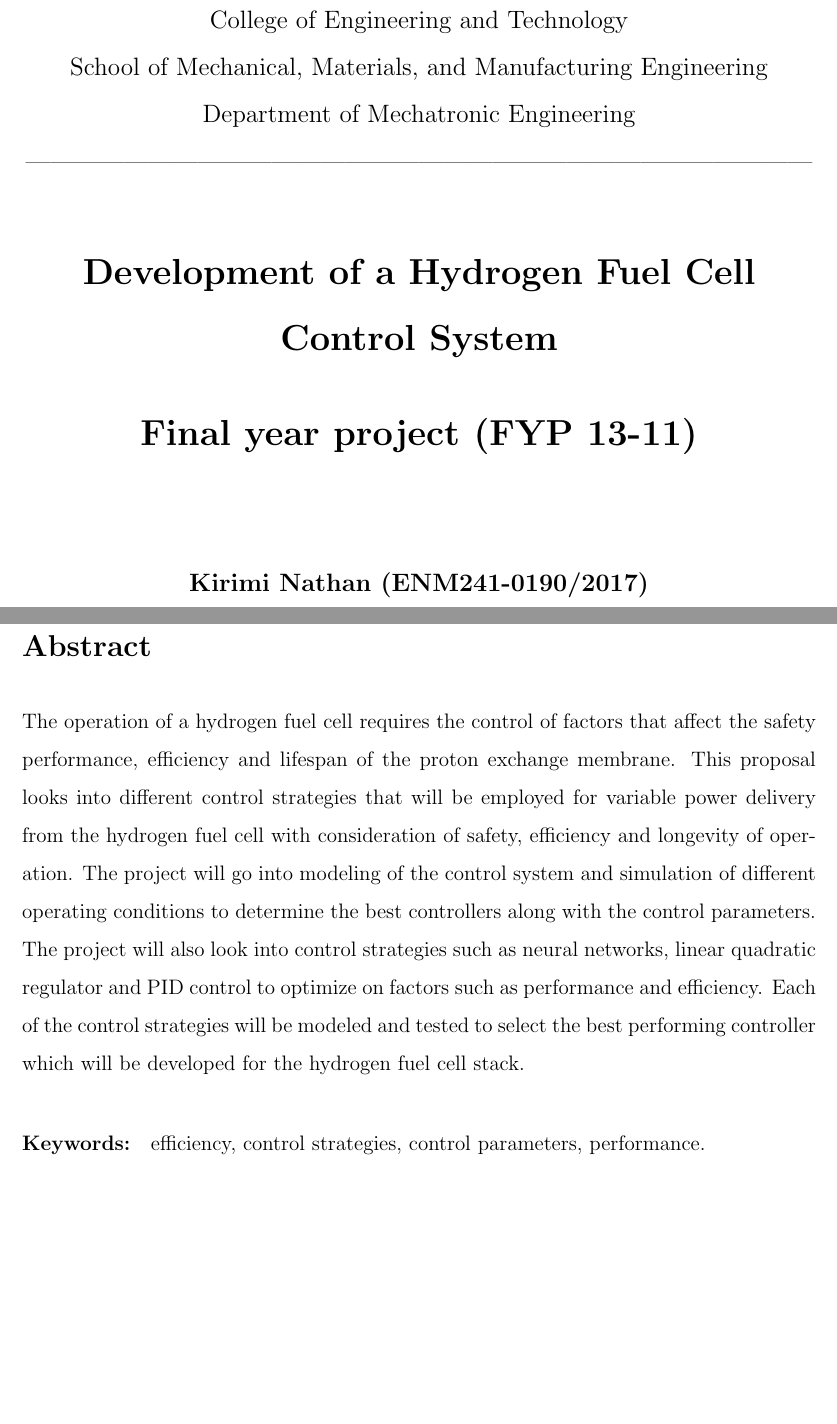
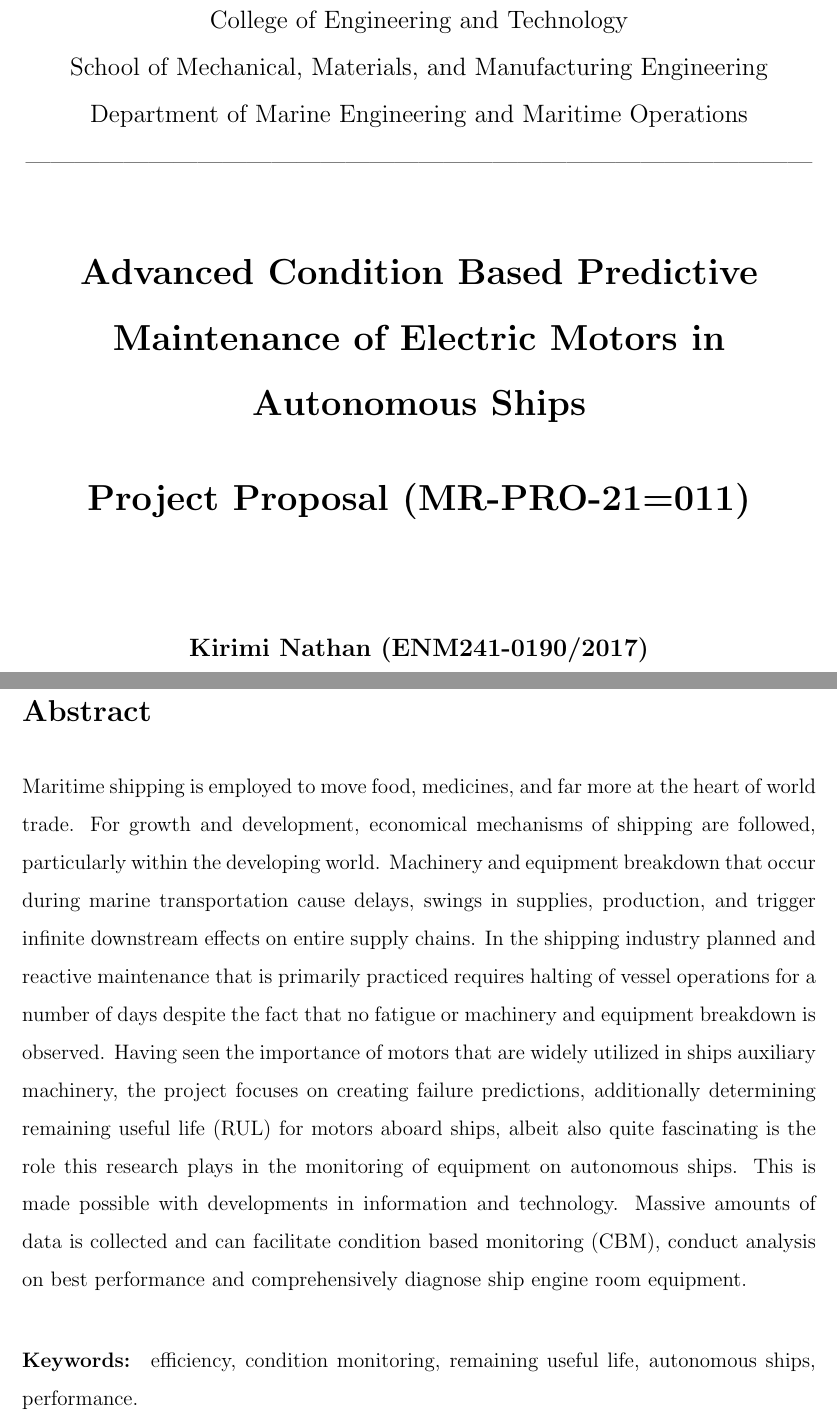
Before and after one commit to Tu276/research-proposal, a LaTeX document (project-p/Main_file.tex, which reads project-p/Files/Abstract.tex): two parts of pages 1 and 7 of 27, joined at a grey line, cut so that both start at the same text, the shorter picture padded with empty space. Compiled offline with pdfLaTeX.

Commit message:
cover page

```diff
--- a/project-p/Files/Abstract.tex
+++ b/project-p/Files/Abstract.tex
@@ -2,7 +2,8 @@
 
 \section*{Abstract}
 \label{sec:Abstract}
-The operation of a hydrogen fuel cell requires the control of factors that affect the safety performance, efficiency and lifespan of the proton exchange membrane. This proposal  looks into different control strategies that will be employed for variable power delivery from the hydrogen fuel cell with consideration of safety, efficiency and longevity of operation.
-The project will go into modeling of the control system and simulation of different operating conditions to determine the best controllers along with the control parameters. The project will also look into control strategies such as neural networks, linear quadratic regulator and PID control to optimize on factors such as performance and efficiency. Each of the control strategies will be modeled and tested to select the best performing controller which will be developed for the hydrogen fuel cell stack.
+Maritime shipping is employed to move food, medicines, and far more at the heart of world trade. For growth and development, economical mechanisms of shipping are followed, particularly within the developing world. Machinery and equipment breakdown  that occur during marine transportation  cause delays, swings in supplies, production, and trigger infinite downstream effects on entire supply chains. In the shipping industry planned and reactive maintenance that is primarily  practiced requires halting of vessel operations for a number of days despite the fact that no fatigue or machinery and equipment breakdown is observed.
+Having seen  the importance of motors that are widely utilized in ships auxiliary machinery, the project focuses on creating failure predictions, additionally determining  remaining useful  life (RUL) for motors aboard ships, albeit also quite fascinating is the role this research plays in the monitoring of equipment on autonomous ships. This is made possible with developments in information and technology. Massive amounts of data  is collected  and can facilitate condition based monitoring (CBM), conduct analysis on best performance and comprehensively diagnose ship engine room equipment.
 
-\paragraph{\textbf{Keywords:}} efficiency, control strategies, control parameters, performance.
+
+\paragraph{\textbf{Keywords:}} efficiency, condition monitoring, remaining useful life, autonomous ships, performance.
--- a/project-p/Main_file.tex
+++ b/project-p/Main_file.tex
@@ -80,11 +80,11 @@
    \large{Jomo Kenyatta University of Agriculture and Technology}\\
     \large{College of Engineering and Technology}\\
     \large{School of Mechanical, Materials, and Manufacturing Engineering}\\
-   \large{Department of Mechatronic Engineering}\\
+   \large{Department of Marine Engineering and Maritime Operations}\\
 
     ------------------------------------------------------------------------------------------------\\[1.0cm]
-    \LARGE{\textbf{Development of a Hydrogen Fuel Cell Control System}}\\[0.6cm]
-    \LARGE{\textbf{Final year project (FYP 13-11)
+    \LARGE{\textbf{Advanced Condition Based Predictive Maintenance of Electric Motors in Autonomous Ships}}\\[0.6cm]
+    \LARGE{\textbf{Project Proposal (MR-PRO-21=011)
             }}\\[1.5cm]
     %\large{by}\\[0.6cm
 
```
Also changed, not shown: project-p/Files/Declaration.tex (+3 -5 lines), project-p/Main_file.pdf, project-p/Main_file.tex (4 more changed lines).
